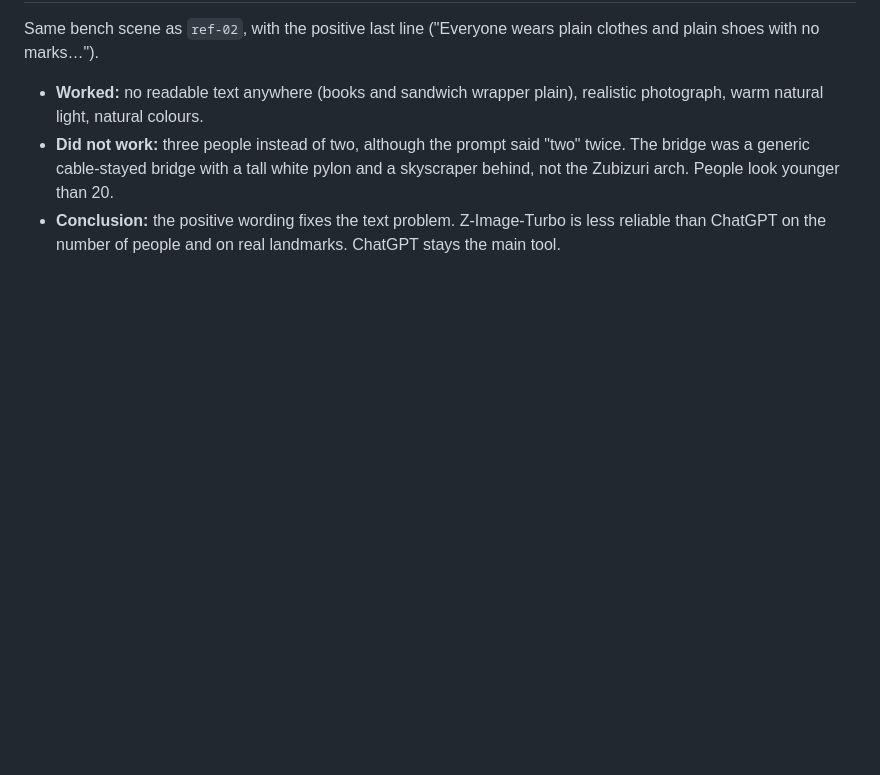
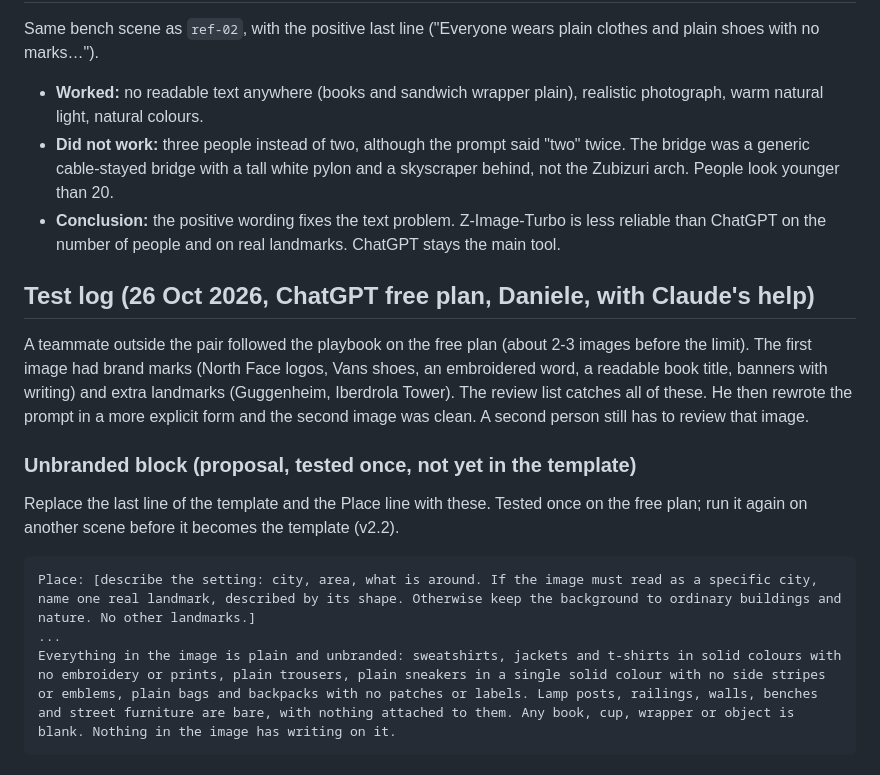
Before and after one commit to Corners-Connect/corners-connect, a Markdown page: corners-city/05 - Brand/master-prompt.md, the part around the change. GitHub-like rendering; blank space fills up the shorter version.

Commit message:
Record Daniele's free-plan test and the unbranded prompt block (proposal)
Co-Authored-By: Claude Sonnet 5.5 <noreply@anthropic.com>

````diff
--- a/corners-city/05 - Brand/master-prompt.md
+++ b/corners-city/05 - Brand/master-prompt.md
@@ -180,3 +180,20 @@ shoes with no marks…").
   People look younger than 20.
 - **Conclusion:** the positive wording fixes the text problem. Z-Image-Turbo is less reliable than
   ChatGPT on the number of people and on real landmarks. ChatGPT stays the main tool.
+
+## Test log (26 Oct 2026, ChatGPT free plan, Daniele, with Claude's help)
+A teammate outside the pair followed the playbook on the free plan (about 2-3 images before the limit).
+The first image had brand marks (North Face logos, Vans shoes, an embroidered word, a readable book
+title, banners with writing) and extra landmarks (Guggenheim, Iberdrola Tower). The review list catches
+all of these. He then rewrote the prompt in a more explicit form and the second image was clean. A
+second person still has to review that image.
+
+### Unbranded block (proposal, tested once, not yet in the template)
+Replace the last line of the template and the Place line with these. Tested once on the free plan; run
+it again on another scene before it becomes the template (v2.2).
+
+```
+Place: [describe the setting: city, area, what is around. If the image must read as a specific city, name one real landmark, described by its shape. Otherwise keep the background to ordinary buildings and nature. No other landmarks.]
+...
+Everything in the image is plain and unbranded: sweatshirts, jackets and t-shirts in solid colours with no embroidery or prints, plain trousers, plain sneakers in a single solid colour with no side stripes or emblems, plain bags and backpacks with no patches or labels. Lamp posts, railings, walls, benches and street furniture are bare, with nothing attached to them. Any book, cup, wrapper or object is blank. Nothing in the image has writing on it.
+```
````
Also changed, not shown: corners-city/04 - Playbooks/brand-imagery.md (+6 -1 lines), 1 other file.
